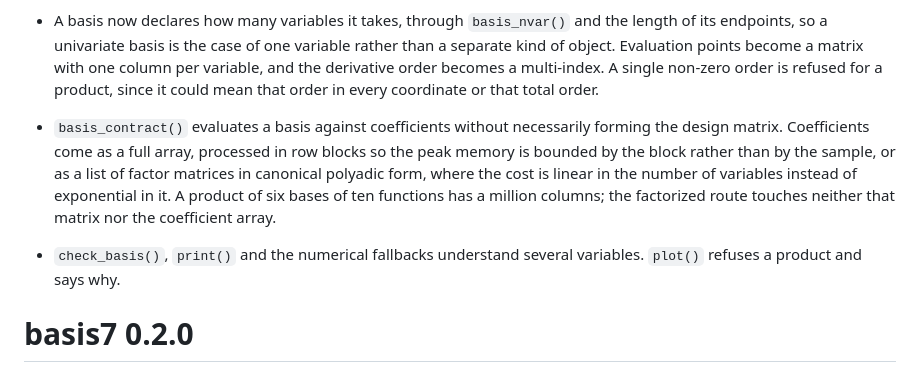
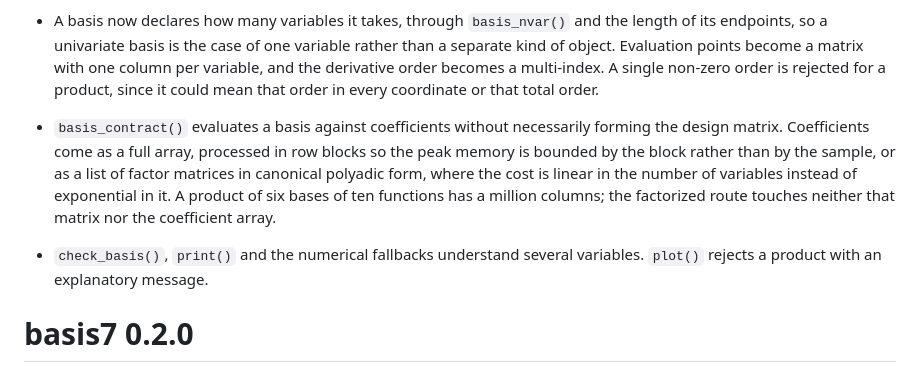
Before and after one commit to statmodels7/basis7, a Markdown page: NEWS.md, the part around the change. Drawn GitHub-style.

Commit message:
Extend the register to messages, NEWS and the reference index
Reject in place of refuse in error texts, check labels, NEWS.md and
pkgdown descriptions; remove the remaining personifications from the
READMEs.

```diff
--- a/NEWS.md
+++ b/NEWS.md
@@ -35,7 +35,7 @@
   the length of its endpoints, so a univariate basis is the case of one
   variable rather than a separate kind of object. Evaluation points become a
   matrix with one column per variable, and the derivative order becomes a
-  multi-index. A single non-zero order is refused for a product, since it
+  multi-index. A single non-zero order is rejected for a product, since it
   could mean that order in every coordinate or that total order.
 
 * `basis_contract()` evaluates a basis against coefficients without
@@ -48,7 +48,7 @@
   coefficient array.
 
 * `check_basis()`, `print()` and the numerical fallbacks understand several
-  variables. `plot()` refuses a product and says why.
+  variables. `plot()` rejects a product with an explanatory message.
 
 # basis7 0.2.0
 
```
